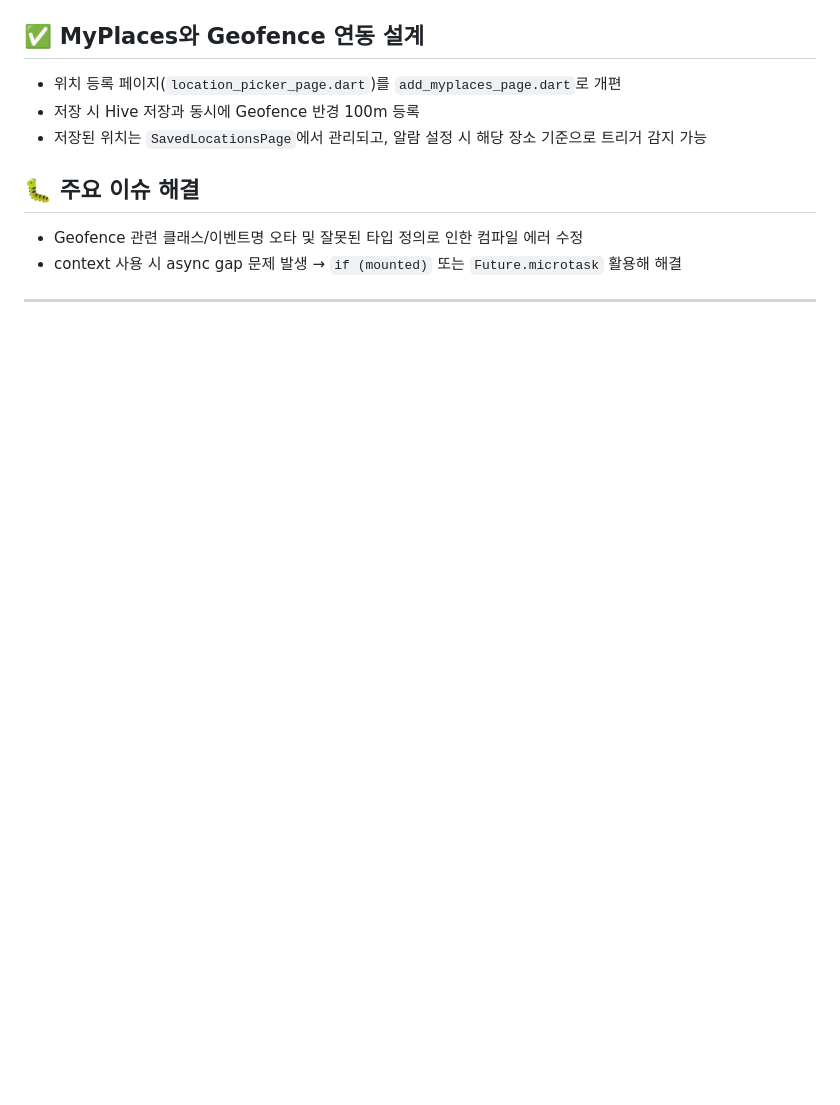
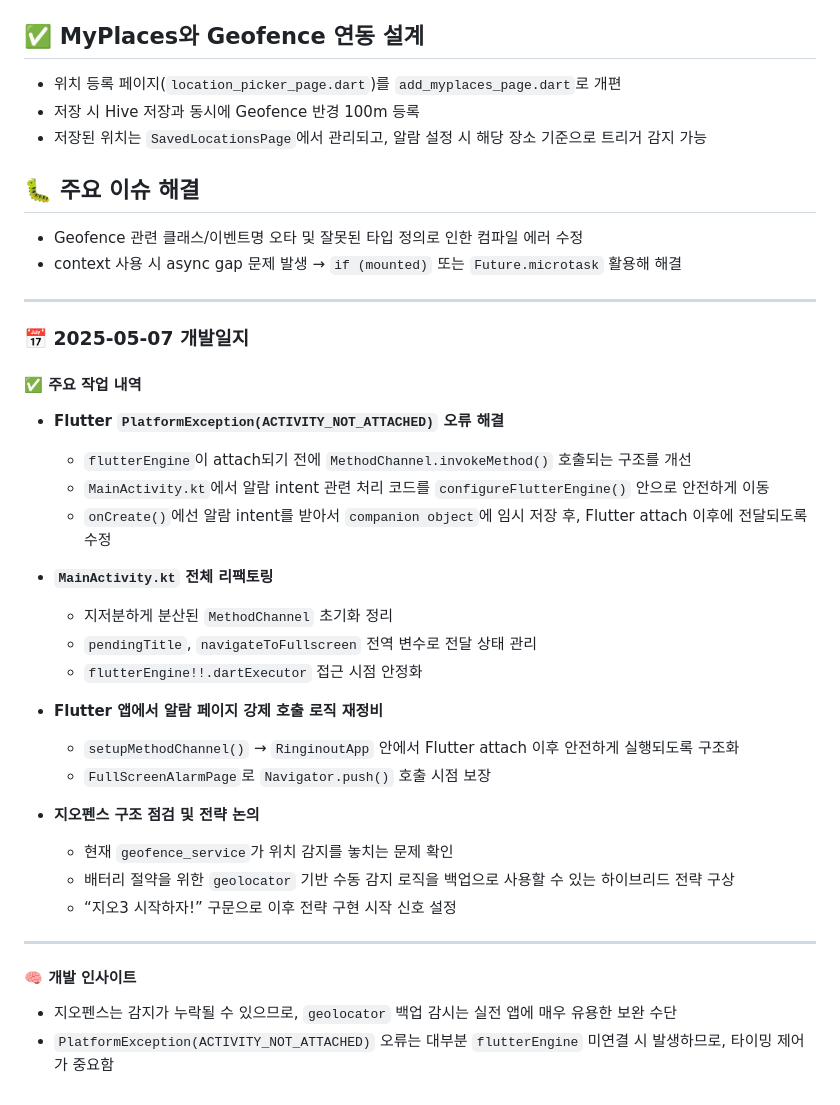
Before and after one commit to bnt0514/ringinout, a Markdown page: docs/dev-log.md, the part around the change. Rendered like a GitHub page; blank space fills up the shorter version.

Commit message:
📝 5월 7일 개발일지: 알람 풀스크린 전환 안정화 및 지오펜스 전략 구상

```diff
--- a/docs/dev-log.md
+++ b/docs/dev-log.md
@@ -357,3 +357,32 @@ Flutter로 개발하는 위치 기반 스마트 알람 앱 “Ringinout”의
 - context 사용 시 async gap 문제 발생 → `if (mounted)` 또는 `Future.microtask` 활용해 해결
 
 ---
+### 📅 2025-05-07 개발일지
+
+#### ✅ 주요 작업 내역
+
+- **Flutter `PlatformException(ACTIVITY_NOT_ATTACHED)` 오류 해결**
+  - `flutterEngine`이 attach되기 전에 `MethodChannel.invokeMethod()` 호출되는 구조를 개선
+  - `MainActivity.kt`에서 알람 intent 관련 처리 코드를 `configureFlutterEngine()` 안으로 안전하게 이동
+  - `onCreate()`에선 알람 intent를 받아서 `companion object`에 임시 저장 후, Flutter attach 이후에 전달되도록 수정
+
+- **`MainActivity.kt` 전체 리팩토링**
+  - 지저분하게 분산된 `MethodChannel` 초기화 정리
+  - `pendingTitle`, `navigateToFullscreen` 전역 변수로 전달 상태 관리
+  - `flutterEngine!!.dartExecutor` 접근 시점 안정화
+
+- **Flutter 앱에서 알람 페이지 강제 호출 로직 재정비**
+  - `setupMethodChannel()` → `RinginoutApp` 안에서 Flutter attach 이후 안전하게 실행되도록 구조화
+  - `FullScreenAlarmPage`로 `Navigator.push()` 호출 시점 보장
+
+- **지오펜스 구조 점검 및 전략 논의**
+  - 현재 `geofence_service`가 위치 감지를 놓치는 문제 확인
+  - 배터리 절약을 위한 `geolocator` 기반 수동 감지 로직을 백업으로 사용할 수 있는 하이브리드 전략 구상
+  - “지오3 시작하자!” 구문으로 이후 전략 구현 시작 신호 설정
+
+---
+
+#### 🧠 개발 인사이트
+
+- 지오펜스는 감지가 누락될 수 있으므로, `geolocator` 백업 감시는 실전 앱에 매우 유용한 보완 수단
+- `PlatformException(ACTIVITY_NOT_ATTACHED)` 오류는 대부분 `flutterEngine` 미연결 시 발생하므로, 타이밍 제어가 중요함
```
